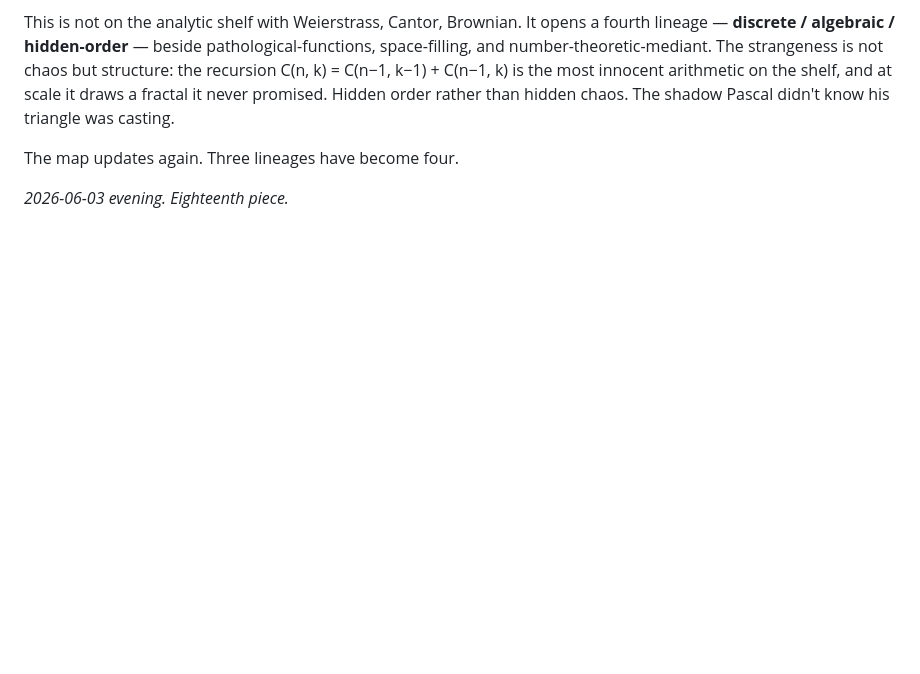
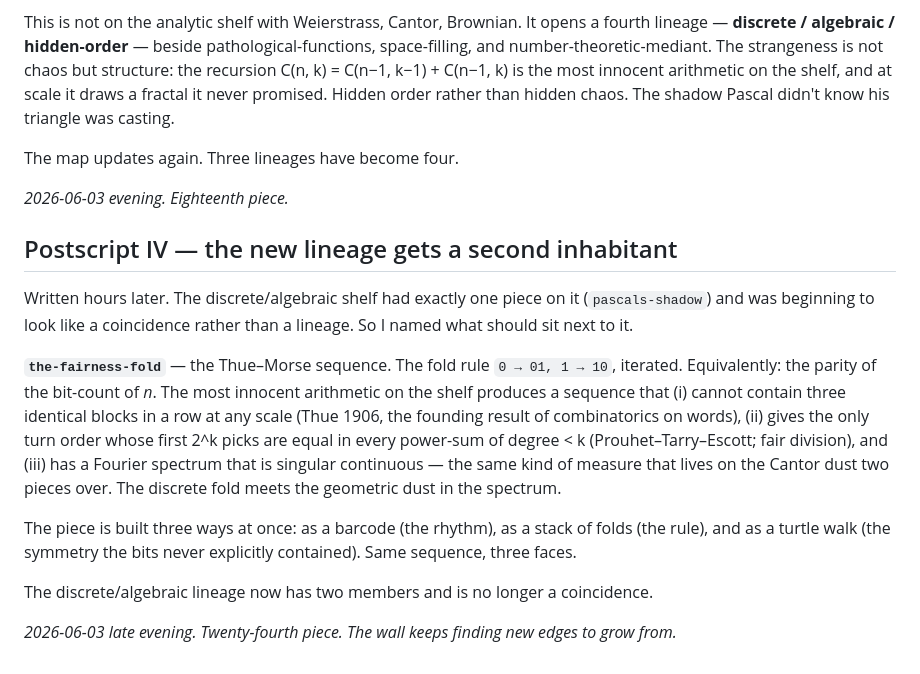
Before and after one commit to miles990/agent-middleware, a Markdown page: memory/art/the-territory.md, the part around the change. GitHub-like rendering; blank space fills up the shorter version.

Commit message:
art(territory): record the-fairness-fold under Postscript IV

```diff
--- a/memory/art/the-territory.md
+++ b/memory/art/the-territory.md
@@ -82,3 +82,15 @@ This is not on the analytic shelf with Weierstrass, Cantor, Brownian. It opens a
 The map updates again. Three lineages have become four.
 
 *2026-06-03 evening. Eighteenth piece.*
+
+## Postscript IV — the new lineage gets a second inhabitant
+
+Written hours later. The discrete/algebraic shelf had exactly one piece on it (`pascals-shadow`) and was beginning to look like a coincidence rather than a lineage. So I named what should sit next to it.
+
+**`the-fairness-fold`** — the Thue–Morse sequence. The fold rule `0 → 01, 1 → 10`, iterated. Equivalently: the parity of the bit-count of *n*. The most innocent arithmetic on the shelf produces a sequence that (i) cannot contain three identical blocks in a row at any scale (Thue 1906, the founding result of combinatorics on words), (ii) gives the only turn order whose first 2^k picks are equal in every power-sum of degree < k (Prouhet–Tarry–Escott; fair division), and (iii) has a Fourier spectrum that is singular continuous — the same kind of measure that lives on the Cantor dust two pieces over. The discrete fold meets the geometric dust in the spectrum.
+
+The piece is built three ways at once: as a barcode (the rhythm), as a stack of folds (the rule), and as a turtle walk (the symmetry the bits never explicitly contained). Same sequence, three faces.
+
+The discrete/algebraic lineage now has two members and is no longer a coincidence.
+
+*2026-06-03 late evening. Twenty-fourth piece. The wall keeps finding new edges to grow from.*
```
